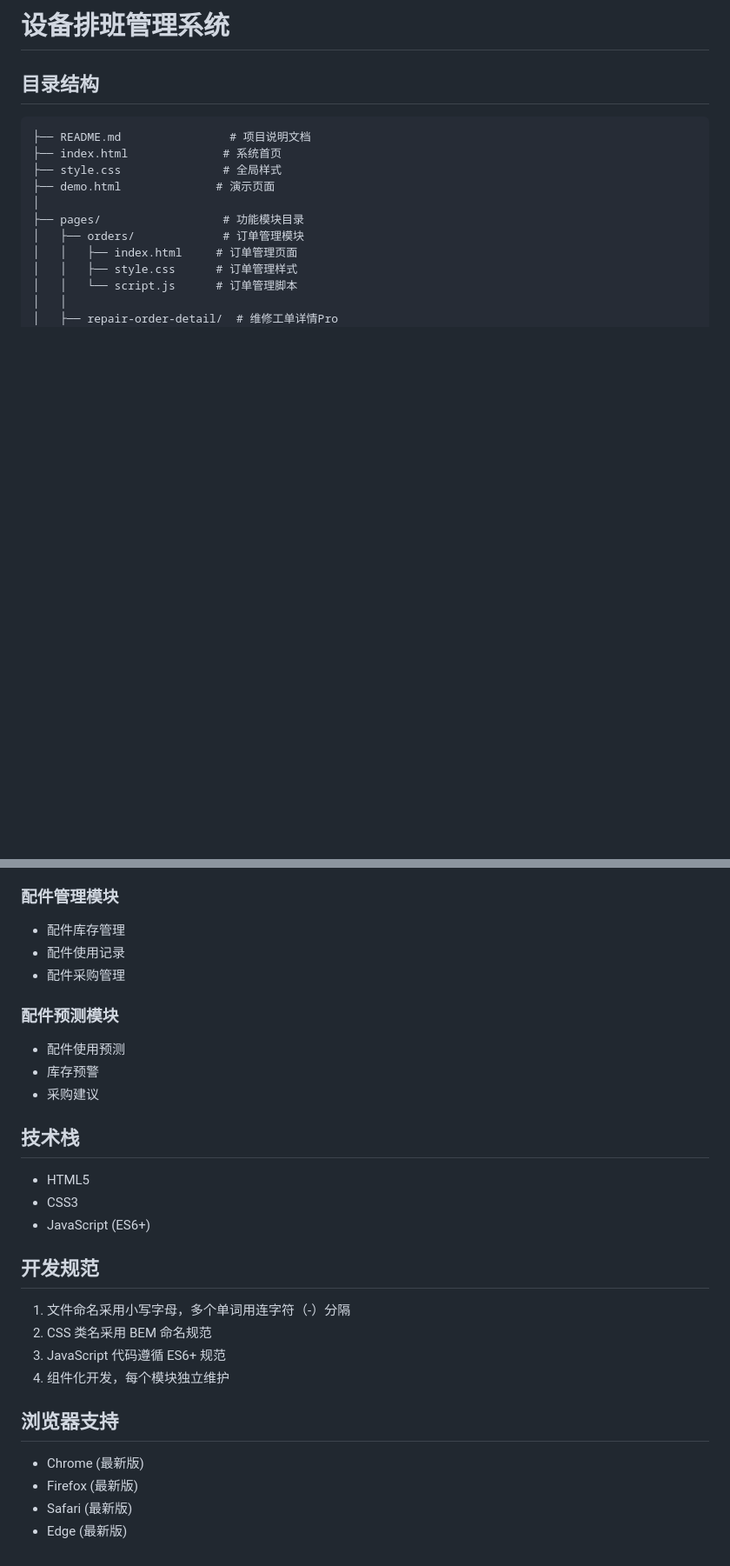
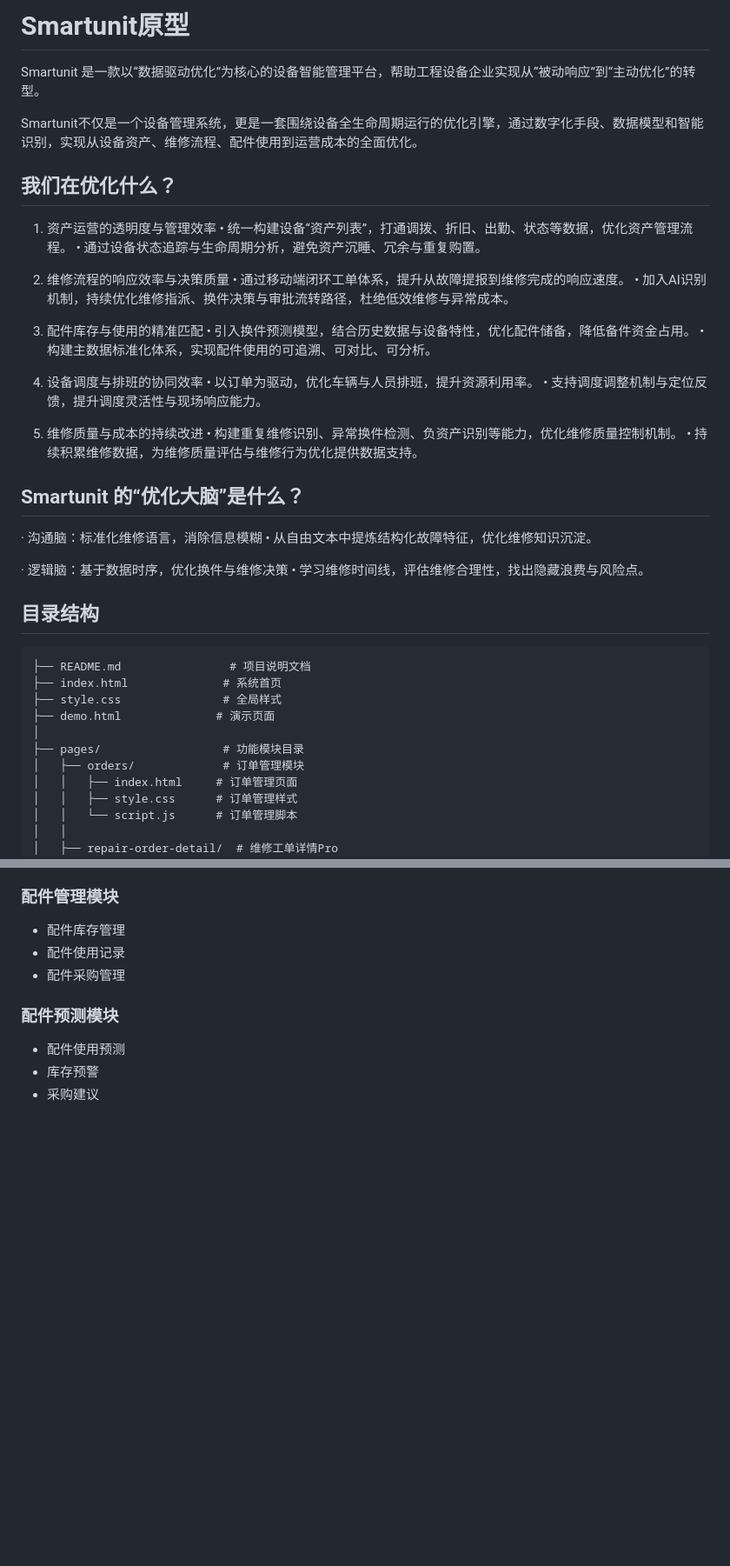
Before and after one commit to loyo-sun/Smartunit, a Markdown page: README.md, 2 parts joined by grey strips. Shown: that part at 87% size. Rendered like a GitHub page; blank space fills up the shorter version.

```diff
--- a/README.md
+++ b/README.md
@@ -1,4 +1,41 @@
-# 设备排班管理系统
+# Smartunit原型
+
+Smartunit 是一款以“数据驱动优化”为核心的设备智能管理平台，帮助工程设备企业实现从“被动响应”到“主动优化”的转型。
+
+Smartunit不仅是一个设备管理系统，更是一套围绕设备全生命周期运行的优化引擎，通过数字化手段、数据模型和智能识别，实现从设备资产、维修流程、配件使用到运营成本的全面优化。
+
+
+## 我们在优化什么？
+
+1. 资产运营的透明度与管理效率
+	•	统一构建设备“资产列表”，打通调拨、折旧、出勤、状态等数据，优化资产管理流程。
+	•	通过设备状态追踪与生命周期分析，避免资产沉睡、冗余与重复购置。
+
+2. 维修流程的响应效率与决策质量
+	•	通过移动端闭环工单体系，提升从故障提报到维修完成的响应速度。
+	•	加入AI识别机制，持续优化维修指派、换件决策与审批流转路径，杜绝低效维修与异常成本。
+
+3. 配件库存与使用的精准匹配
+	•	引入换件预测模型，结合历史数据与设备特性，优化配件储备，降低备件资金占用。
+	•	构建主数据标准化体系，实现配件使用的可追溯、可对比、可分析。
+
+4. 设备调度与排班的协同效率
+	•	以订单为驱动，优化车辆与人员排班，提升资源利用率。
+	•	支持调度调整机制与定位反馈，提升调度灵活性与现场响应能力。
+
+5. 维修质量与成本的持续改进
+	•	构建重复维修识别、异常换件检测、负资产识别等能力，优化维修质量控制机制。
+	•	持续积累维修数据，为维修质量评估与维修行为优化提供数据支持。
+
+## Smartunit 的“优化大脑”是什么？
+
+· 沟通脑：标准化维修语言，消除信息模糊
+	•	从自由文本中提炼结构化故障特征，优化维修知识沉淀。
+
+· 逻辑脑：基于数据时序，优化换件与维修决策
+	•	学习维修时间线，评估维修合理性，找出隐藏浪费与风险点。
+
+
 
 ## 目录结构
 
@@ -89,20 +126,3 @@
 - 配件使用预测
 - 库存预警
 - 采购建议
-
-## 技术栈
-- HTML5
-- CSS3
-- JavaScript (ES6+)
-
-## 开发规范
-1. 文件命名采用小写字母，多个单词用连字符（-）分隔
-2. CSS 类名采用 BEM 命名规范
-3. JavaScript 代码遵循 ES6+ 规范
-4. 组件化开发，每个模块独立维护
-
-## 浏览器支持
-- Chrome (最新版)
-- Firefox (最新版)
-- Safari (最新版)
-- Edge (最新版)
```
